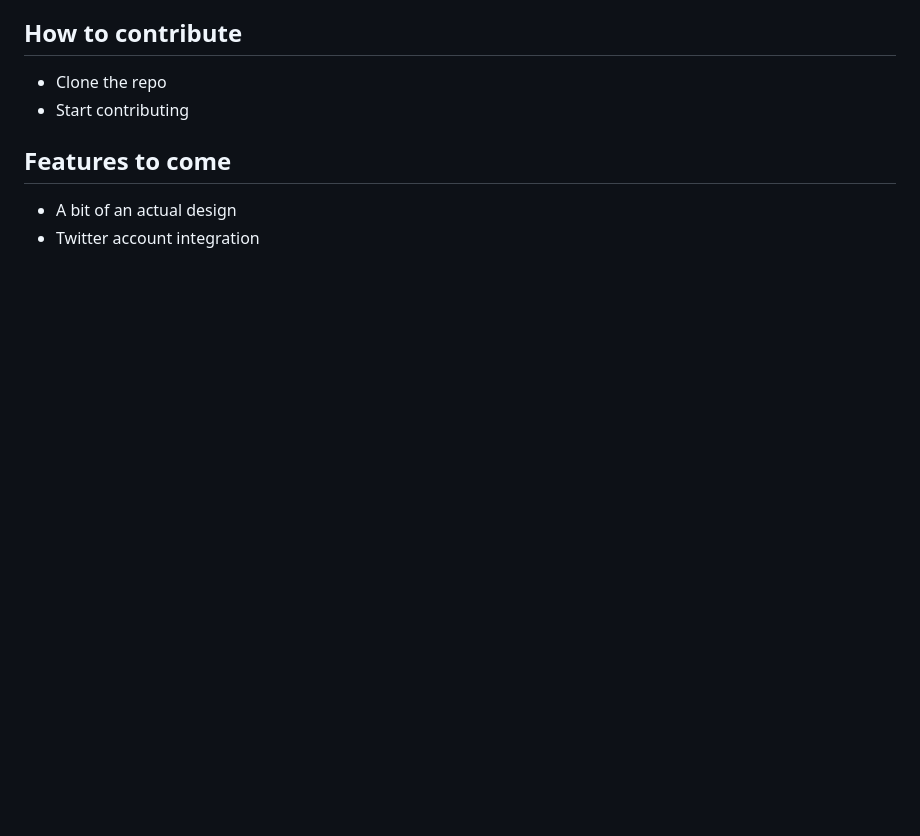
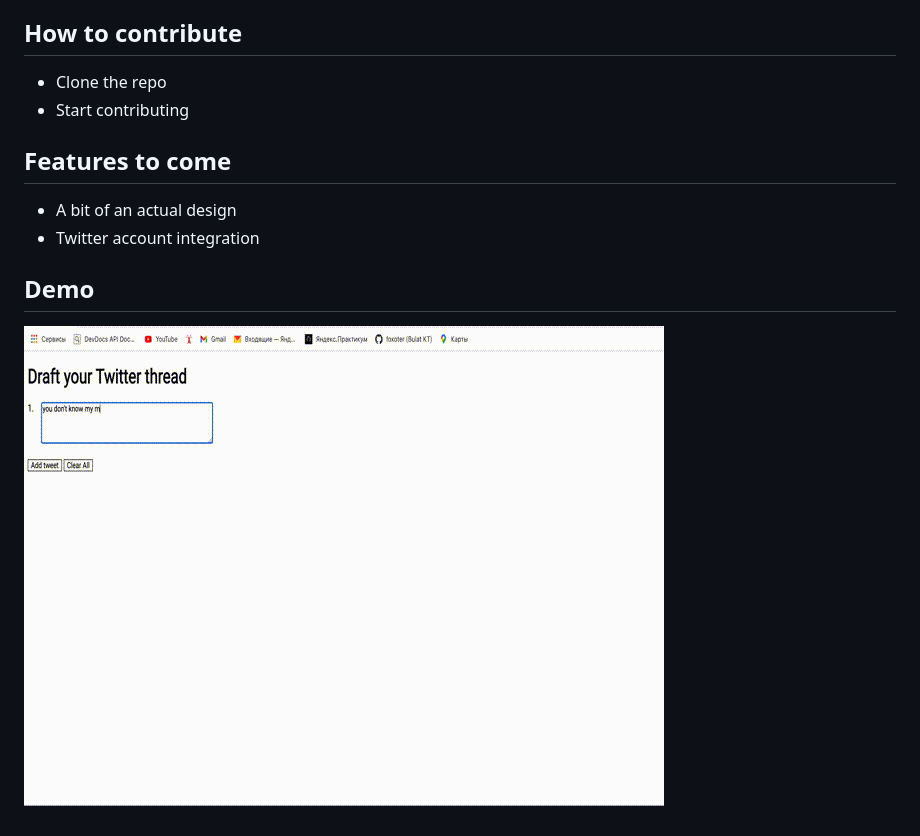
Before and after one commit to foxoter/twitter-thread-drafter, a Markdown page: Readme.md, the part around the change. Drawn GitHub-style; pictures changed too: demo.gif (added); blank space fills up the shorter version.

Commit message:
demo added

```diff
--- a/Readme.md
+++ b/Readme.md
@@ -17,3 +17,5 @@ None of your precious thoughts gets lost even after reloading.
 ## Features to come
 * A bit of an actual design
 * Twitter account integration
+## Demo
+![](demo.gif)
```
